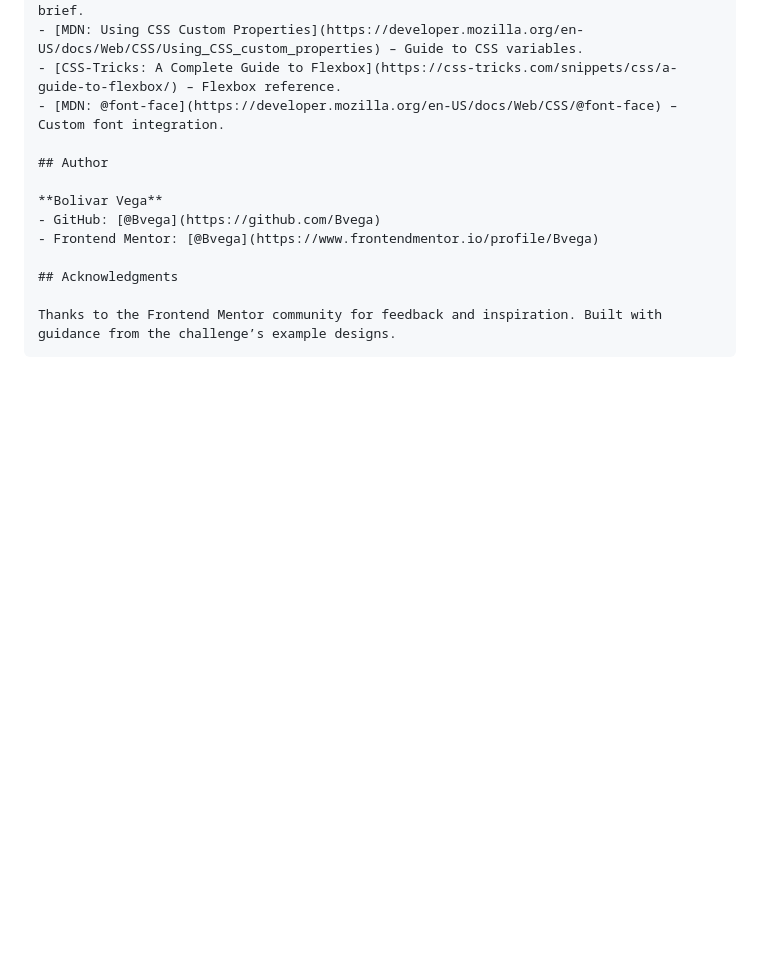
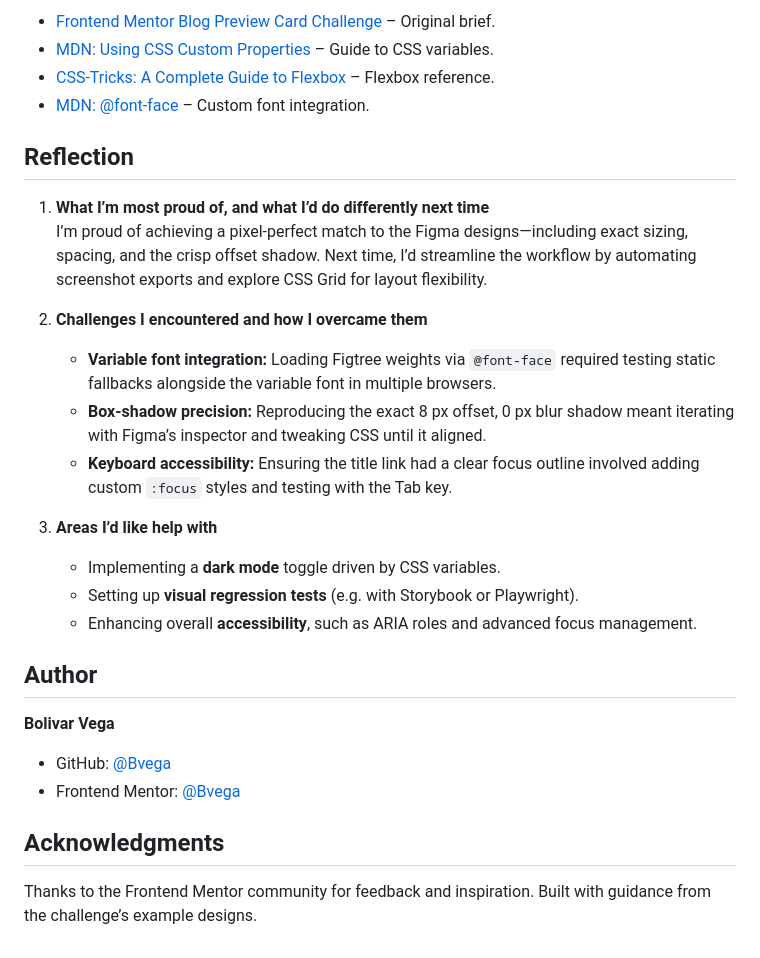
Before and after one commit to Bvega/blog-preview-card, a Markdown page: README.md, the part around the change printed below. GitHub-like rendering; blank space fills up the shorter version.

````diff
--- a/README.md
+++ b/README.md
@@ -82,6 +72,21 @@ Users should be able to:
 - [CSS-Tricks: A Complete Guide to Flexbox](https://css-tricks.com/snippets/css/a-guide-to-flexbox/) – Flexbox reference.
 - [MDN: @font-face](https://developer.mozilla.org/en-US/docs/Web/CSS/@font-face) – Custom font integration.
 
+## Reflection
+
+1. **What I’m most proud of, and what I’d do differently next time**
+   I’m proud of achieving a pixel-perfect match to the Figma designs—including exact sizing, spacing, and the crisp offset shadow. Next time, I’d streamline the workflow by automating screenshot exports and explore CSS Grid for layout flexibility.
+
+2. **Challenges I encountered and how I overcame them**
+   - **Variable font integration:** Loading Figtree weights via `@font-face` required testing static fallbacks alongside the variable font in multiple browsers.
+   - **Box-shadow precision:** Reproducing the exact 8 px offset, 0 px blur shadow meant iterating with Figma’s inspector and tweaking CSS until it aligned.
+   - **Keyboard accessibility:** Ensuring the title link had a clear focus outline involved adding custom `:focus` styles and testing with the Tab key.
+
+3. **Areas I’d like help with**
+   - Implementing a **dark mode** toggle driven by CSS variables.
+   - Setting up **visual regression tests** (e.g. with Storybook or Playwright).
+   - Enhancing overall **accessibility**, such as ARIA roles and advanced focus management.
+
 ## Author
 
 **Bolivar Vega**
@@ -91,4 +96,3 @@ Users should be able to:
 ## Acknowledgments
 
 Thanks to the Frontend Mentor community for feedback and inspiration. Built with guidance from the challenge’s example designs.
-```
````
Also changed, not shown: other parts of README.md (+7 -17 lines), screenshot-desktop.png (added), screenshot-mobile.png (added).
